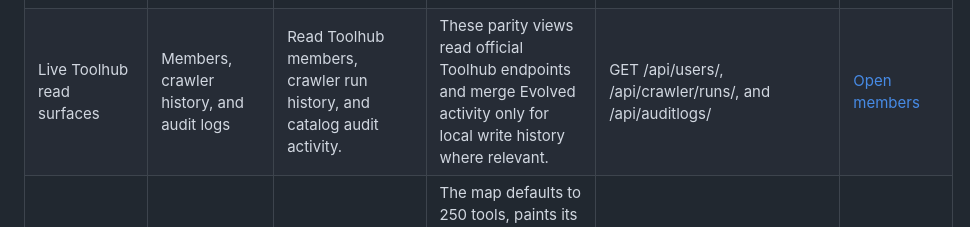
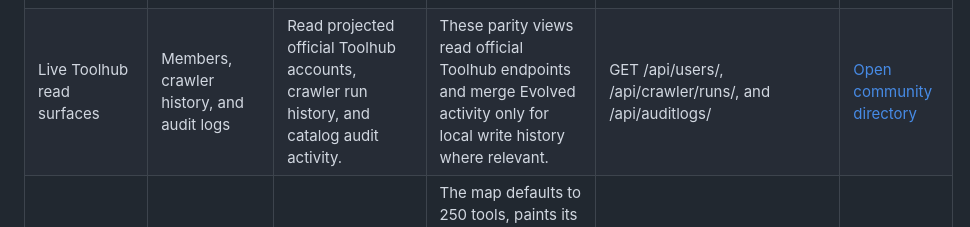
Before and after one commit to schiste/toolhub-evolved, a Markdown page: docs/FEATURES.md, the part around the change. Rendered like a GitHub page.

Commit message:
docs: regenerate FEATURES.md for the community directory
The generated table still pointed at /members, which the unified community
search replaced. features:docs --check had not been reached in CI, which
stops at cspell in that job.

Co-Authored-By: Claude Opus 5 (1M context) <noreply@anthropic.com>

```diff
--- a/docs/FEATURES.md
+++ b/docs/FEATURES.md
@@ -18,7 +18,7 @@ Total listed features: 41
 | Live Toolhub read surfaces                                     | Tool detail and history                   | Inspect tool metadata, links, authors, revisions, related tools, completeness, and a local neighborhood map.                                                           | Detail and revision data stay live from Toolhub; Evolved overlays add provenance, signals, media, and related-tool UI without replacing canonical records.                                                                        | GET /api/tools/{name}/, revisions, local signal/media endpoints, and graph helpers                                                                                                                    | -                                         |
 | Live Toolhub read surfaces                                     | Lists and collections                     | Browse published lists and inspect the tools inside a list.                                                                                                            | Official Toolhub lists are read live; signed-in local drafts and fallbacks are merged only where clearly labeled.                                                                                                                 | GET /api/lists/ and /api/lists/{id}/ plus local list overlay merge                                                                                                                                    | [Open lists](/lists)                      |
 | Live Toolhub read surfaces                                     | Recent changes table                      | Scan recent activity in a sortable/filterable table with owner, last-updated-by, action, review state, and expandable comments.                                        | Official /api/recent/ rows render first; Evolved-local activity rows are merged in, and tool owners are enriched progressively through a shared owner cache.                                                                      | GET /api/recent/, /v1/recent/owners/, and local activity rows                                                                                                                                         | [Recent changes](/recent)                 |
-| Live Toolhub read surfaces                                     | Members, crawler history, and audit logs  | Read Toolhub members, crawler run history, and catalog audit activity.                                                                                                 | These parity views read official Toolhub endpoints and merge Evolved activity only for local write history where relevant.                                                                                                        | GET /api/users/, /api/crawler/runs/, and /api/auditlogs/                                                                                                                                              | [Open members](/members)                  |
+| Live Toolhub read surfaces                                     | Members, crawler history, and audit logs  | Read projected official Toolhub accounts, crawler run history, and catalog audit activity.                                                                             | These parity views read official Toolhub endpoints and merge Evolved activity only for local write history where relevant.                                                                                                        | GET /api/users/, /api/crawler/runs/, and /api/auditlogs/                                                                                                                                              | [Open community directory](/people)       |
 | Live Toolhub read surfaces                                     | Tool map and related tools                | Explore similar tools visually and open quick views from graph nodes or related-tool rows.                                                                             | The map defaults to 250 tools, paints its shell before data arrives, and reads a server-derived payload from the local canonical Toolhub cache; larger views remain explicit user choices.                                        | Shared ToolsDB graph payload cache with stale background refresh and client-side canvas rendering                                                                                                     | [Open map](/graph)                        |
 | Live Toolhub read surfaces                                     | API explorer, toolinfo, and project docs  | Run curated read-only API requests, inspect responses, copy examples, and read toolinfo/project documentation.                                                         | The /api-docs page includes same-origin endpoint forms, formatted JSON output, schema links, and official Toolhub/Wikimedia documentation links.                                                                                  | Curated GET /api/... explorer plus static documentation pages                                                                                                                                         | [API explorer](/api-docs)                 |
 | Identity & account                                             | Toolhub sign-in                           | Sign in through Toolhub OAuth and sign out.                                                                                                                            | Official Toolhub OAuth plus an Evolved server session.                                                                                                                                                                            | An approved Toolhub OAuth application.                                                                                                                                                                | -                                         |
```
